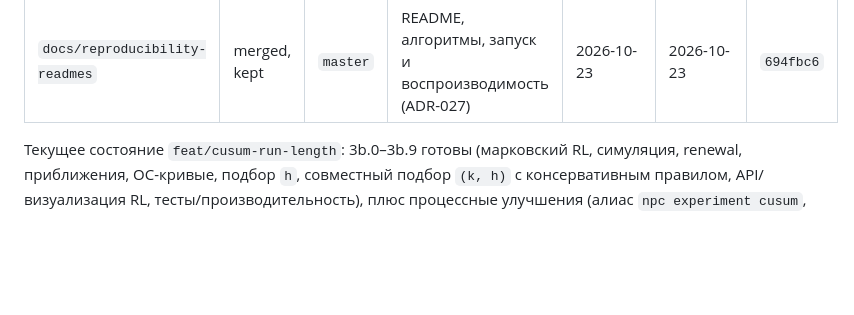
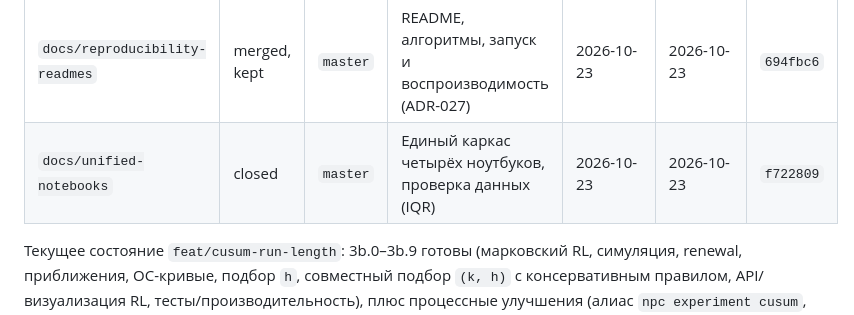
Before and after one commit to nebolsinvasili/nonparametric-charts, a Markdown page: .opencode/memory/branches.md, the part around the change. GitHub-like rendering; blank space fills up the shorter version.

```diff
--- a/.opencode/memory/branches.md
+++ b/.opencode/memory/branches.md
@@ -15,6 +15,7 @@
 | `docs/rename-design` | closed | `master` | Замена англицизма «design» на «подбор/выбор», навык `humanizer-ru` | 2026-10-22 | 2026-10-22 | `f35e459` |
 | `perf/design-search` | closed | `master` | Ускорение подбора `(k,h)`: ARL без PMF, бисекция (ADR-026) | 2026-10-23 | 2026-10-23 | `8abc3b1` |
 | `docs/reproducibility-readmes` | merged, kept | `master` | README, алгоритмы, запуск и воспроизводимость (ADR-027) | 2026-10-23 | 2026-10-23 | `694fbc6` |
+| `docs/unified-notebooks` | closed | `master` | Единый каркас четырёх ноутбуков, проверка данных (IQR) | 2026-10-23 | 2026-10-23 | `f722809` |
 
 Текущее состояние `feat/cusum-run-length`: 3b.0–3b.9 готовы (марковский RL,
 симуляция, renewal, приближения, OC-кривые, подбор `h`, совместный подбор
```
Also changed, not shown: .opencode/memory/tasks-completed.md (+20 -0 lines).
